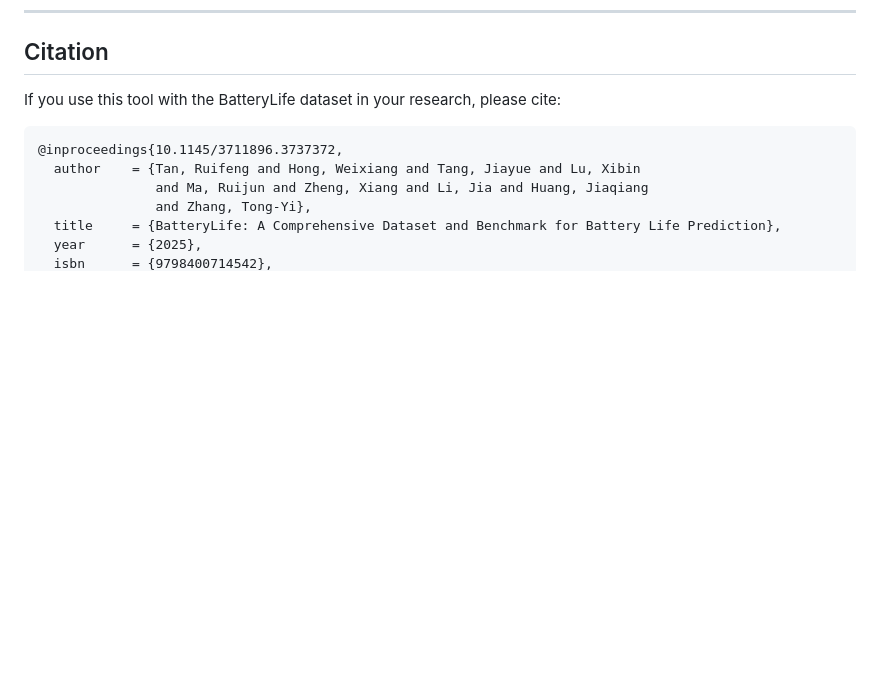
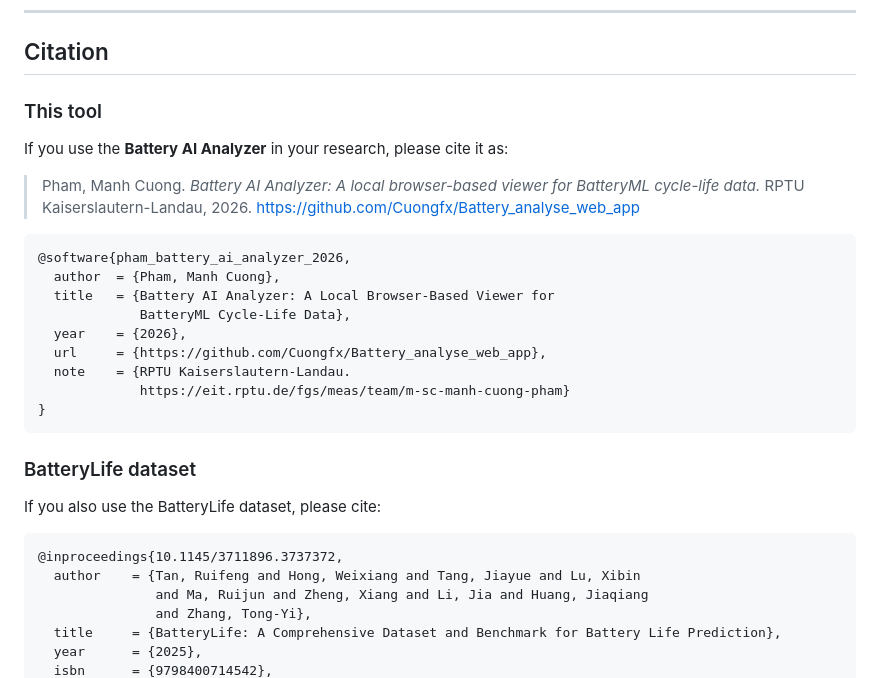
Before and after one commit to Cuongfx/Battery_analyse_web_app, a Markdown page: README.md, the part around one of its changes. Rendered like a GitHub page; blank space fills up the shorter version.

Commit message:
Update README V3

````diff
--- a/README.md
+++ b/README.md
@@ -230,7 +230,27 @@ The repository provides Hugging Face / Zenodo download links covering all includ
 
 ## Citation
 
-If you use this tool with the BatteryLife dataset in your research, please cite:
+### This tool
+
+If you use the **Battery AI Analyzer** in your research, please cite it as:
+
+> Pham, Manh Cuong. *Battery AI Analyzer: A local browser-based viewer for BatteryML cycle-life data.* RPTU Kaiserslautern-Landau, 2026. https://github.com/Cuongfx/Battery_analyse_web_app
+
+```bibtex
+@software{pham_battery_ai_analyzer_2026,
+  author  = {Pham, Manh Cuong},
+  title   = {Battery AI Analyzer: A Local Browser-Based Viewer for
+             BatteryML Cycle-Life Data},
+  year    = {2026},
+  url     = {https://github.com/Cuongfx/Battery_analyse_web_app},
+  note    = {RPTU Kaiserslautern-Landau.
+             https://eit.rptu.de/fgs/meas/team/m-sc-manh-cuong-pham}
+}
+```
+
+### BatteryLife dataset
+
+If you also use the BatteryLife dataset, please cite:
 
 ```bibtex
 @inproceedings{10.1145/3711896.3737372,
````
Also changed, not shown: other parts of README.md (+1 -0 lines).
